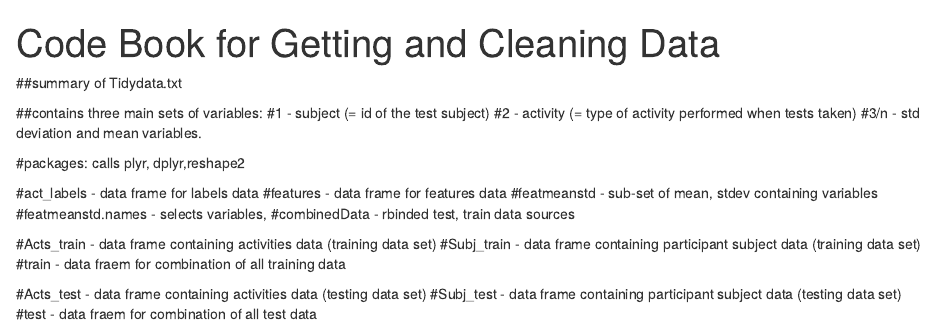
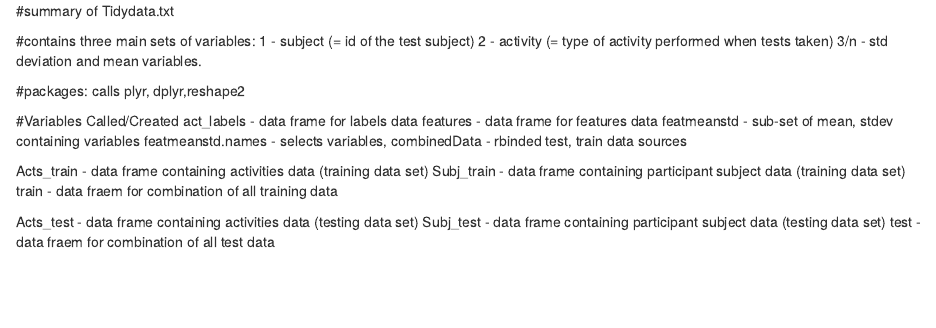
Before and after one commit to masummuttalib/GCAD_ASSIGN, an R Markdown document (Code Book for GCAD.Rmd): the page in a window 1100 px wide, from its top. Rendered offline with R 4.5, knitr and Pandoc, with nearby package versions.

Commit message:
Update Code Book for GCAD.Rmd

```diff
--- a/Code Book for GCAD.Rmd
+++ b/Code Book for GCAD.Rmd
@@ -1,29 +1,30 @@
 ---
-title: "Code Book for Getting and Cleaning Data"
+##title: "Code Book for Getting and Cleaning Data"
 ---
 
 
-##summary of Tidydata.txt
+#summary of Tidydata.txt
 
-##contains three main sets of variables:
-#1 - subject  (= id of the test subject)
-#2 - activity (= type of activity performed when tests taken)
-#3/n - std deviation and mean variables.
+#contains three main sets of variables:
+1 - subject  (= id of the test subject)
+2 - activity (= type of activity performed when tests taken)
+3/n - std deviation and mean variables.
 
 #packages: calls plyr, dplyr,reshape2
 
-#act_labels - data frame for labels data
-#features - data frame for features data
-#featmeanstd - sub-set of mean, stdev containing variables
-#featmeanstd.names - selects variables,
-#combinedData - rbinded test, train data sources
+#Variables Called/Created
+act_labels - data frame for labels data
+features - data frame for features data
+featmeanstd - sub-set of mean, stdev containing variables
+featmeanstd.names - selects variables,
+combinedData - rbinded test, train data sources
 
 
-#Acts_train - data frame containing activities data (training data set)
-#Subj_train - data frame containing participant subject data (training data set)
-#train - data fraem for combination of all training data
+Acts_train - data frame containing activities data (training data set)
+Subj_train - data frame containing participant subject data (training data set)
+train - data fraem for combination of all training data
 
 
-#Acts_test - data frame containing activities data (testing data set)
-#Subj_test - data frame containing participant subject data (testing data set)
-#test - data fraem for combination of all test data
+Acts_test - data frame containing activities data (testing data set)
+Subj_test - data frame containing participant subject data (testing data set)
+test - data fraem for combination of all test data
```
